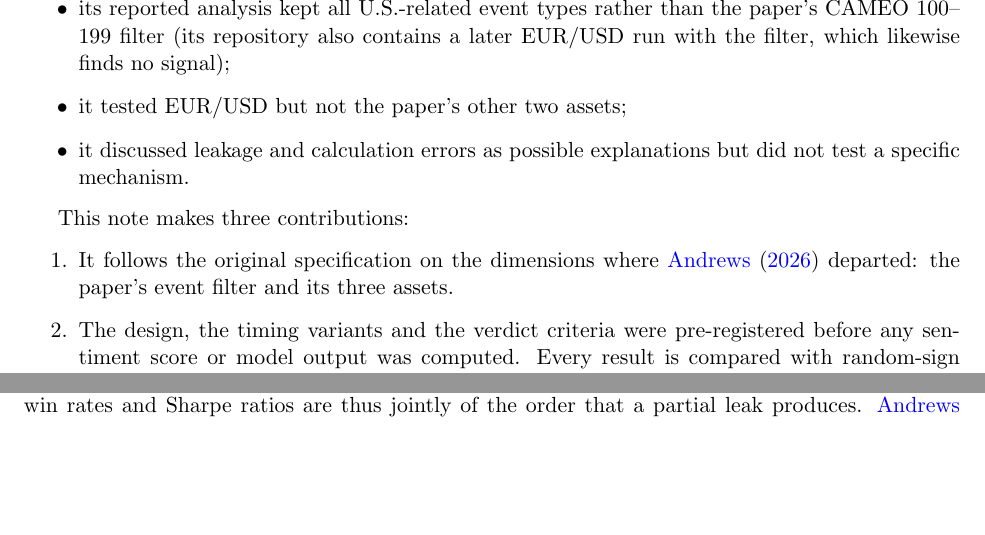
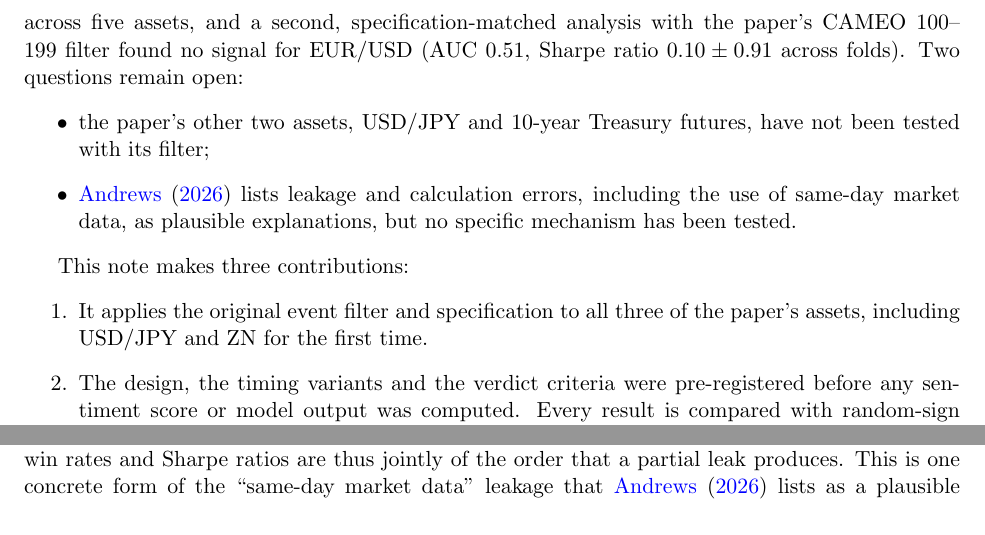
Before and after one commit to coderback/zhang2025-replication, a LaTeX paper (paper/main.tex): two parts of pages 2 and 6 of 7 before the commit and two parts of pages 2 and 5 of 7 after it, joined at a grey line, cut at the place of the change, the shorter picture padded with empty space. Compiled offline with pdfLaTeX.

Commit message:
docs: describe andrews (2026) from the ssrn version, which includes a filtered eur/usd replication

```diff
--- a/paper/main.tex
+++ b/paper/main.tex
@@ -52,14 +52,15 @@ leave the question open:
+types across five assets, and a second, specification-matched analysis with the paper's CAMEO 100--199 filter found no
+signal for EUR/USD (AUC 0.51, Sharpe ratio $0.10\pm0.91$ across folds). Two questions remain open:
 \begin{itemize}
-  \item its reported analysis kept all U.S.-related event types rather than the paper's CAMEO 100--199 filter (its
-        repository also contains a later EUR/USD run with the filter, which likewise finds no signal);
-  \item it tested EUR/USD but not the paper's other two assets;
-  \item it discussed leakage and calculation errors as possible explanations but did not test a specific mechanism.
+  \item the paper's other two assets, USD/JPY and 10-year Treasury futures, have not been tested with its filter;
+  \item \citet{andrews2026} lists leakage and calculation errors, including the use of same-day market data, as
+        plausible explanations, but no specific mechanism has been tested.
 \end{itemize}
 
 This note makes three contributions:
 \begin{enumerate}
-  \item It follows the original specification on the dimensions where \citet{andrews2026} departed: the paper's
-        event filter and its three assets.
+  \item It applies the original event filter and specification to all three of the paper's assets, including
+        USD/JPY and ZN for the first time.
   \item The design, the timing variants and the verdict criteria were pre-registered before any sentiment score or
         model output was computed. Every result is compared with random-sign strategies at identical costs.
   \item Three timing variants isolate the role of news alignment and show that it cannot generate the reported
@@ -227,8 +228,9 @@ take the leaked position with probability $q$, choosing $q$ so that the expected
   \item ZN, $q=0.39$: win rate 64.0\%, Sharpe 3.6 (reported 66.1\% and 4.65).
 \end{itemize}
 Win rates fall slightly short of the target because mixing positions adds trading costs. The reported win rates and
-Sharpe ratios are thus jointly of the order that a partial leak produces. \citet{andrews2026} reports a related
-experience: bugs in its own backtest initially produced Sharpe ratios of 11--16 at an AUC of 0.50. None of this is
+Sharpe ratios are thus jointly of the order that a partial leak produces. This is one concrete form of the
+``same-day market data'' leakage that \citet{andrews2026} lists as a plausible source, and that study reports a
+related experience: bugs in its own backtest initially produced Sharpe ratios of 11--16 at an AUC of 0.50. None of this is
 evidence of what the original code did, which cannot be inspected. It shows how a one-line error of this kind
 produces numbers of the reported order, whereas no treatment of the news timing does. Other candidates, including
 leakage through hyperparameter selection or feature scaling fitted on the full sample, would need the original code
```
Also changed, not shown: results/RESULTS.md (+10 -6 lines), paper/main.tex (6 more changed lines).
